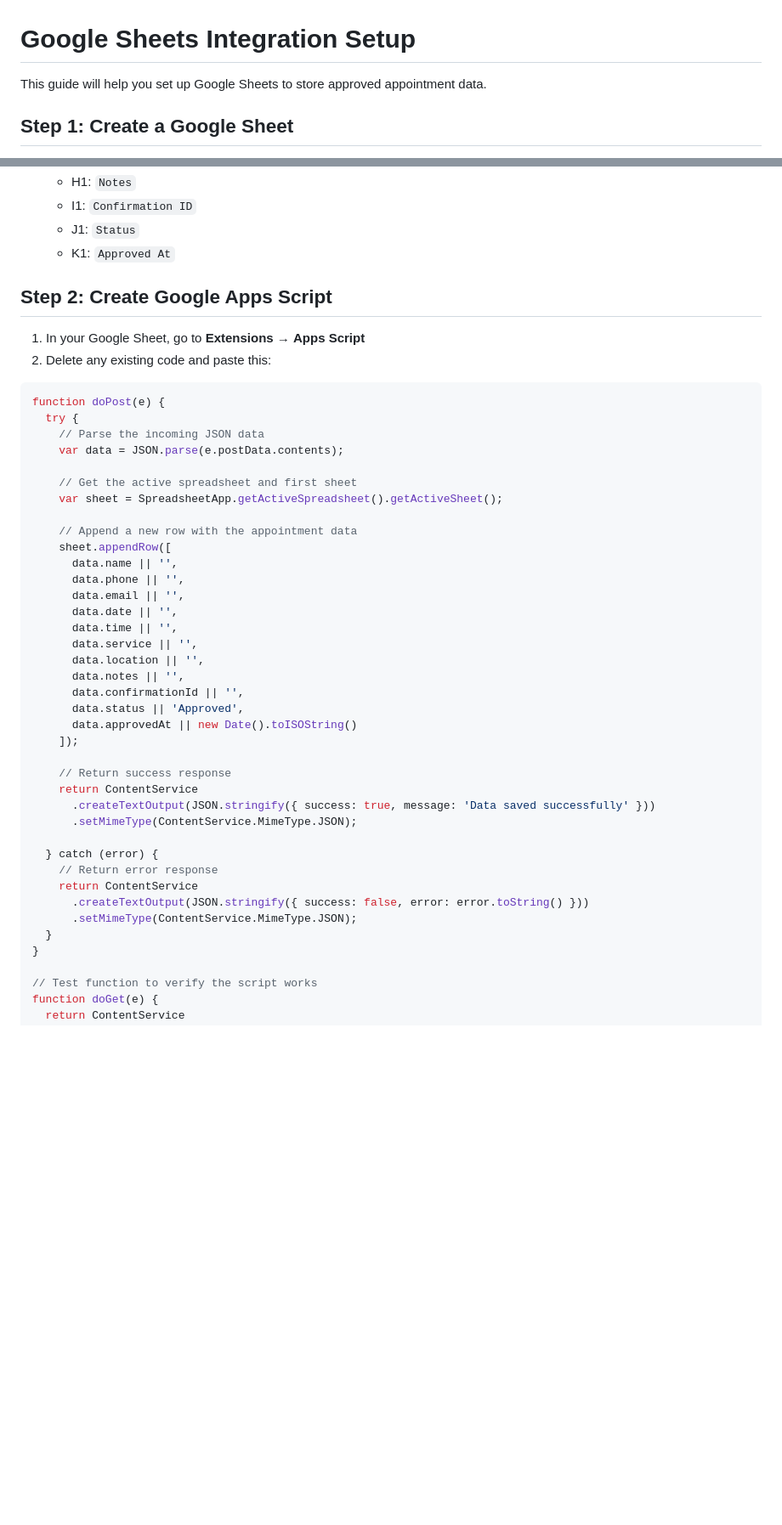
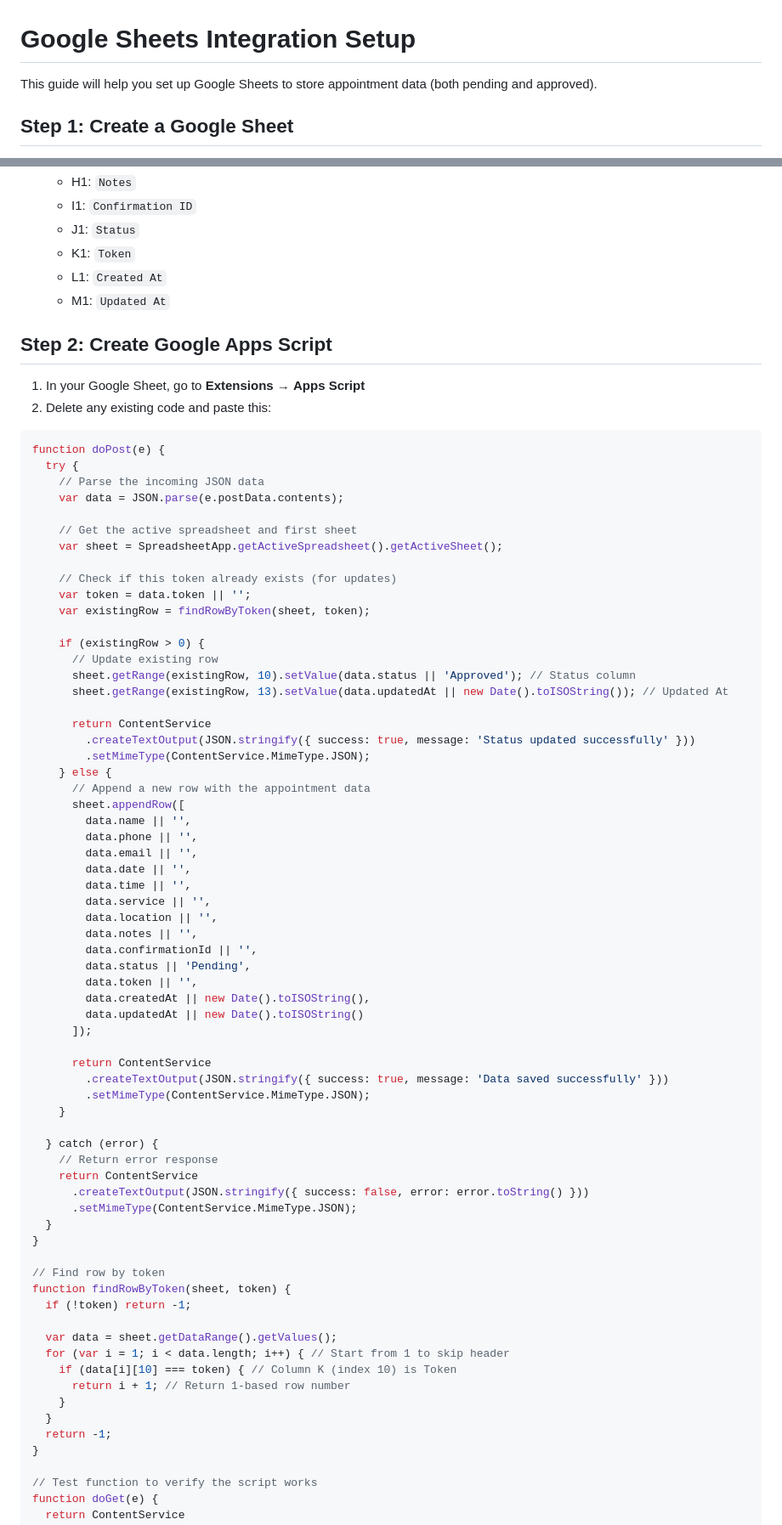
Before and after one commit to Vaibhav-156/CLAUDBY-BANNE, a Markdown page: GOOGLE_SHEETS_SETUP.md, 2 parts joined by grey strips. Shown at 85% size. GitHub-like rendering; blank space fills up the shorter version.

Commit message:
Update Google Sheets script to handle pending/approved status with tokens

```diff
--- a/GOOGLE_SHEETS_SETUP.md
+++ b/GOOGLE_SHEETS_SETUP.md
@@ -1,6 +1,6 @@
 # Google Sheets Integration Setup
 
-This guide will help you set up Google Sheets to store approved appointment data.
+This guide will help you set up Google Sheets to store appointment data (both pending and approved).
 
 ## Step 1: Create a Google Sheet
 
@@ -18,7 +18,9 @@ This guide will help you set up Google Sheets to store approved appointment data
    - H1: `Notes`
    - I1: `Confirmation ID`
    - J1: `Status`
-   - K1: `Approved At`
+   - K1: `Token`
+   - L1: `Created At`
+   - M1: `Updated At`
 
 ## Step 2: Create Google Apps Script
 
@@ -34,25 +36,40 @@ function doPost(e) {
     // Get the active spreadsheet and first sheet
     var sheet = SpreadsheetApp.getActiveSpreadsheet().getActiveSheet();
 
-    // Append a new row with the appointment data
-    sheet.appendRow([
-      data.name || '',
-      data.phone || '',
-      data.email || '',
-      data.date || '',
-      data.time || '',
-      data.service || '',
-      data.location || '',
-      data.notes || '',
-      data.confirmationId || '',
-      data.status || 'Approved',
-      data.approvedAt || new Date().toISOString()
-    ]);
+    // Check if this token already exists (for updates)
+    var token = data.token || '';
+    var existingRow = findRowByToken(sheet, token);
 
-    // Return success response
-    return ContentService
-      .createTextOutput(JSON.stringify({ success: true, message: 'Data saved successfully' }))
-      .setMimeType(ContentService.MimeType.JSON);
+    if (existingRow > 0) {
+      // Update existing row
+      sheet.getRange(existingRow, 10).setValue(data.status || 'Approved'); // Status column
+      sheet.getRange(existingRow, 13).setValue(data.updatedAt || new Date().toISOString()); // Updated At
+
+      return ContentService
+        .createTextOutput(JSON.stringify({ success: true, message: 'Status updated successfully' }))
+        .setMimeType(ContentService.MimeType.JSON);
+    } else {
+      // Append a new row with the appointment data
+      sheet.appendRow([
+        data.name || '',
+        data.phone || '',
+        data.email || '',
+        data.date || '',
+        data.time || '',
+        data.service || '',
+        data.location || '',
+        data.notes || '',
+        data.confirmationId || '',
+        data.status || 'Pending',
+        data.token || '',
+        data.createdAt || new Date().toISOString(),
+        data.updatedAt || new Date().toISOString()
+      ]);
+
+      return ContentService
+        .createTextOutput(JSON.stringify({ success: true, message: 'Data saved successfully' }))
+        .setMimeType(ContentService.MimeType.JSON);
+    }
 
   } catch (error) {
     // Return error response
@@ -60,6 +77,19 @@ function doPost(e) {
       .createTextOutput(JSON.stringify({ success: false, error: error.toString() }))
       .setMimeType(ContentService.MimeType.JSON);
   }
+}
+
+// Find row by token
+function findRowByToken(sheet, token) {
+  if (!token) return -1;
+
+  var data = sheet.getDataRange().getValues();
+  for (var i = 1; i < data.length; i++) { // Start from 1 to skip header
+    if (data[i][10] === token) { // Column K (index 10) is Token
+      return i + 1; // Return 1-based row number
+    }
+  }
+  return -1;
 }
 
 // Test function to verify the script works
```
